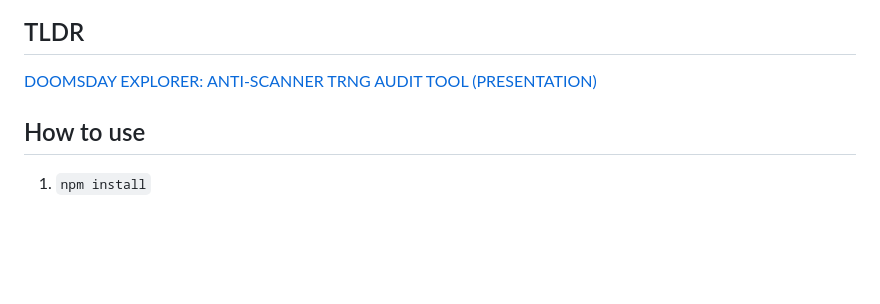
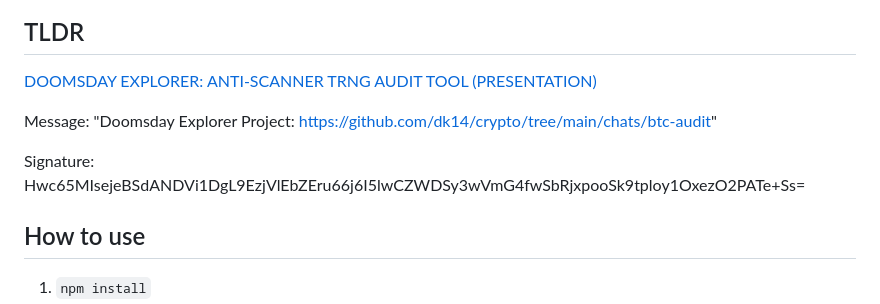
Before and after one commit to dk14/crypto, a Markdown page: chats/btc-audit/README.md, the part around the change. Drawn GitHub-style; blank space fills up the shorter version.

Commit message:
add signature
Added project message and signature to README.

```diff
--- a/chats/btc-audit/README.md
+++ b/chats/btc-audit/README.md
@@ -2,6 +2,10 @@
 
 
 [DOOMSDAY EXPLORER: ANTI-SCANNER TRNG AUDIT TOOL (PRESENTATION)](PRESENTATION_PDF.pdf)
+
+Message: "Doomsday Explorer Project: https://github.com/dk14/crypto/tree/main/chats/btc-audit"
+
+Signature: Hwc65MIsejeBSdANDVi1DgL9EzjVlEbZEru66j6I5lwCZWDSy3wVmG4fwSbRjxpooSk9tploy1OxezO2PATe+Ss=
 
 ## How to use
 
```
